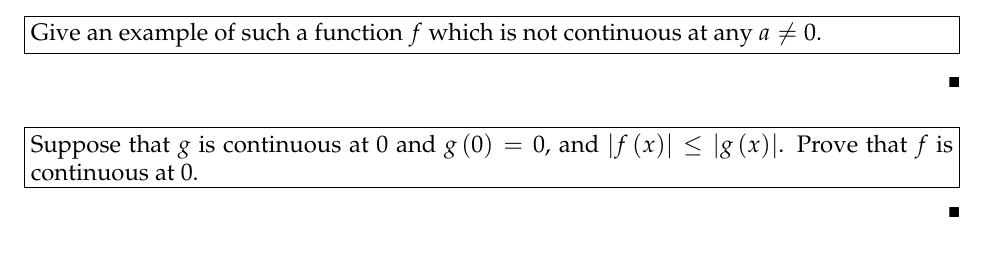
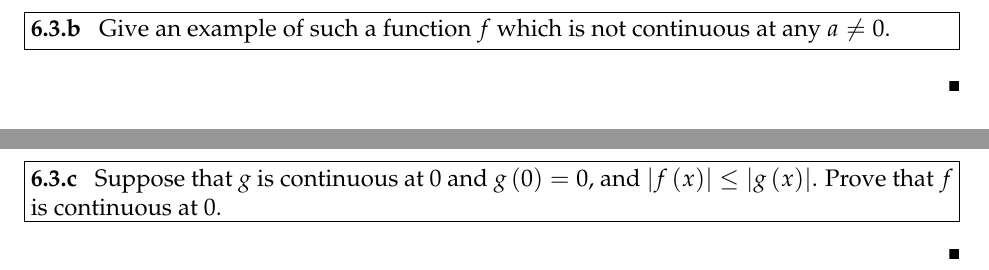
Before and after one commit to cdipaolo/30b-psets, a LaTeX document (30b_Sept_11.tex): part of the page before the commit and two parts of pages 5 and 6 of 7 after it, the two joined at a grey line, cut so that both start at the same text. The pictures show the PDF file 30b_Sept_11.pdf that the author committed with the source.

Commit message:
Added problem numbers

```diff
--- a/30b_Sept_11.tex
+++ b/30b_Sept_11.tex
@@ -53,36 +55,40 @@
 \begin{solution}
 
 \end{solution}
+\newpage
 
 % 6.3.a %
-\begin{problem}
+\begin{problem}[6.3.a]
     Suppose that $f$ is a function satisfying $\abs{f\paren{x}} \le \abs{x}$ for all $x$. Show that $f$ is continuous at $0$. (Notice that $f\paren{0}$ must equal $0$.)
 \end{problem}
 
 \begin{solution}
 
 \end{solution}
+\newpage
 
 % 6.3.b %
-\begin{problem}
+\begin{problem}[6.3.b]
     Give an example of such a function $f$ which is not continuous at any $a \ne 0$.
 \end{problem}
 
 \begin{solution}
 
 \end{solution}
+\newpage
 
 % 6.3.c %
-\begin{problem}
+\begin{problem}[6.3.c]
     Suppose that $g$ is continuous at $0$ and $g\paren{0} = 0$, and $\abs{f\paren{x}} \le \abs{g\paren{x}}$. Prove that $f$ is continuous at 0.
 \end{problem}
 
 \begin{solution}
 
 \end{solution}
+\newpage
 
 % 6.7 %
-\begin{problem}
+\begin{problem}[6.7]
     Suppose that $f$ satisfies $f\paren{x+y} = f\paren{x} + f\paren{y}$, and that $f$ is continuous at $0$. Prove that $f$ is continuous at $a$ for all $a$.
 \end{problem}
 
```
Also changed, not shown: 30b_Sept_11.pdf, 30b_Sept_11.tex (11 more changed lines).
